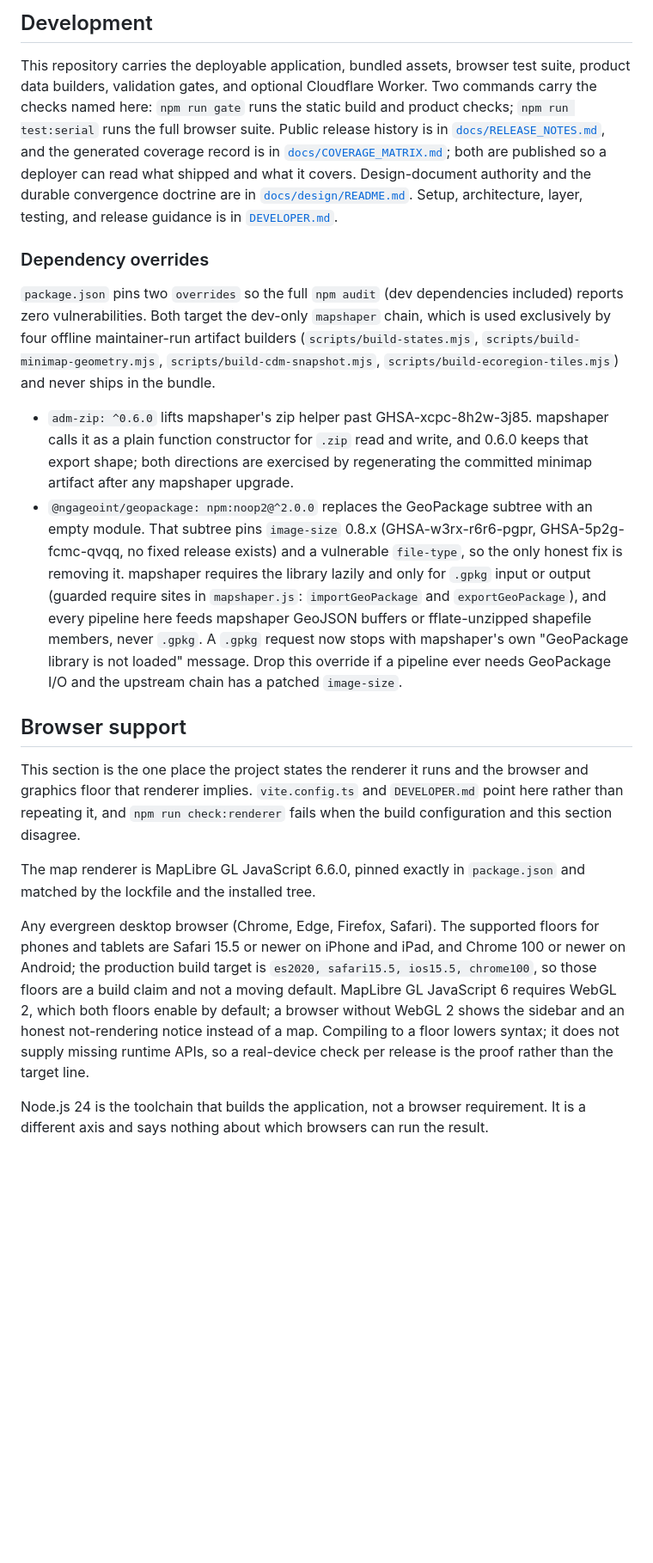
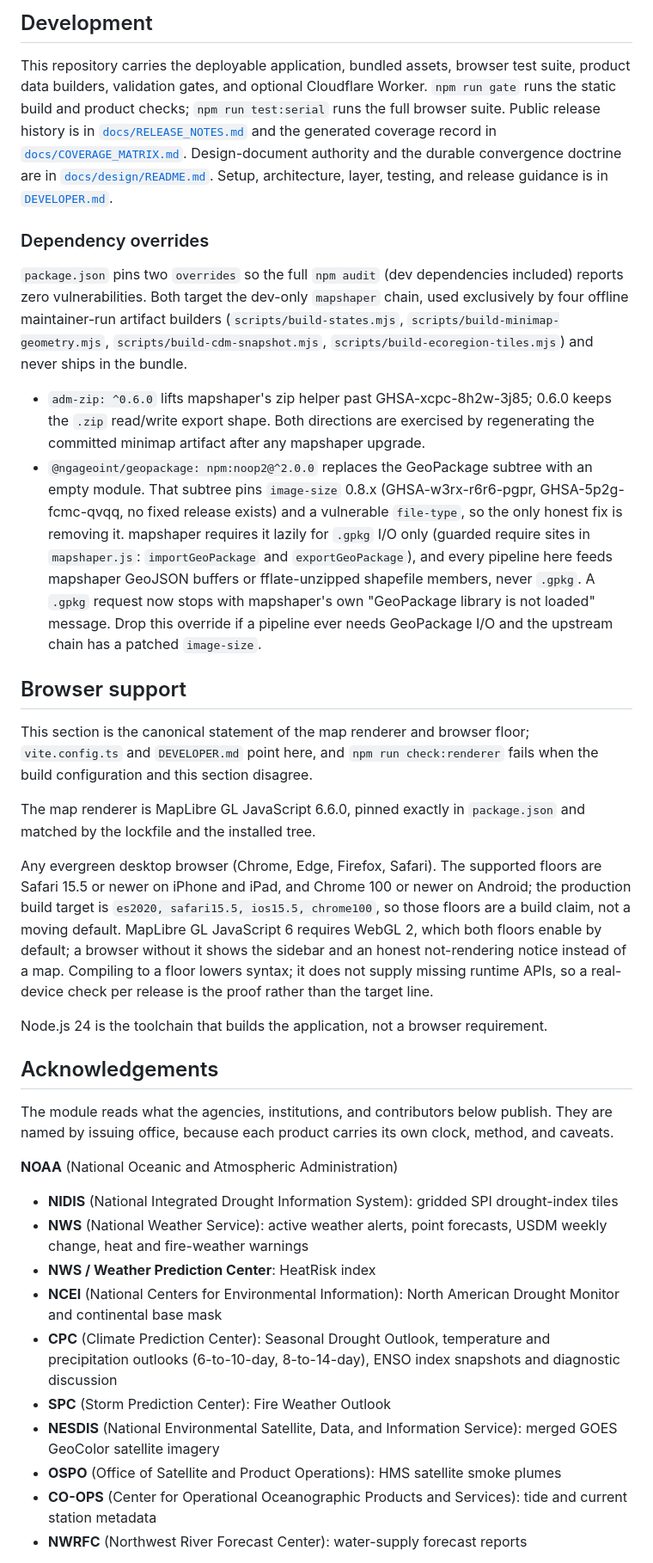
Before and after one commit to atniclimate/dynamic-drought-module, a Markdown page: README.md, the part around one of its changes. Shown at 86% size. Rendered like a GitHub page; blank space fills up the shorter version.

Commit message:
docs: the README opens in the author's words; North American coverage, corrected source cells, and an acknowledgements section

```diff
--- a/README.md
+++ b/README.md
@@ -431,48 +403,44 @@ deployer keeps control of the deployment.
 
 This repository carries the deployable application, bundled assets,
 browser test suite, product data builders, validation gates, and optional
-Cloudflare Worker. Two commands carry the checks named here: `npm run gate`
-runs the static build and product checks; `npm run test:serial` runs the
-full browser suite. Public release history is in
-[`docs/RELEASE_NOTES.md`](docs/RELEASE_NOTES.md), and the generated
-coverage record is in
-[`docs/COVERAGE_MATRIX.md`](docs/COVERAGE_MATRIX.md); both are published
-so a deployer can read what shipped and what it covers.
-Design-document authority and the durable convergence doctrine are in
-[`docs/design/README.md`](docs/design/README.md). Setup, architecture, layer,
-testing, and release guidance is in [`DEVELOPER.md`](DEVELOPER.md).
+Cloudflare Worker. `npm run gate` runs the static build and product
+checks; `npm run test:serial` runs the full browser suite. Public release
+history is in [`docs/RELEASE_NOTES.md`](docs/RELEASE_NOTES.md) and the
+generated coverage record in
+[`docs/COVERAGE_MATRIX.md`](docs/COVERAGE_MATRIX.md). Design-document
+authority and the durable convergence doctrine are in
+[`docs/design/README.md`](docs/design/README.md). Setup, architecture,
+layer, testing, and release guidance is in [`DEVELOPER.md`](DEVELOPER.md).
 
 ### Dependency overrides
 
 `package.json` pins two `overrides` so the full `npm audit` (dev
 dependencies included) reports zero vulnerabilities. Both target the
-dev-only `mapshaper` chain, which is used exclusively by four offline
-maintainer-run artifact builders (`scripts/build-states.mjs`,
+dev-only `mapshaper` chain, used exclusively by four offline maintainer-run
+artifact builders (`scripts/build-states.mjs`,
 `scripts/build-minimap-geometry.mjs`, `scripts/build-cdm-snapshot.mjs`,
 `scripts/build-ecoregion-tiles.mjs`) and never ships in the bundle.
 
 - `adm-zip: ^0.6.0` lifts mapshaper's zip helper past
-  GHSA-xcpc-8h2w-3j85. mapshaper calls it as a plain function
-  constructor for `.zip` read and write, and 0.6.0 keeps that export
-  shape; both directions are exercised by regenerating the committed
-  minimap artifact after any mapshaper upgrade.
+  GHSA-xcpc-8h2w-3j85; 0.6.0 keeps the `.zip` read/write export shape.
+  Both directions are exercised by regenerating the committed minimap
+  artifact after any mapshaper upgrade.
 - `@ngageoint/geopackage: npm:noop2@^2.0.0` replaces the GeoPackage
   subtree with an empty module. That subtree pins `image-size` 0.8.x
   (GHSA-w3rx-r6r6-pgpr, GHSA-5p2g-fcmc-qvqq, no fixed release exists)
   and a vulnerable `file-type`, so the only honest fix is removing it.
-  mapshaper requires the library lazily and only for `.gpkg` input or
-  output (guarded require sites in `mapshaper.js`: `importGeoPackage`
-  and `exportGeoPackage`), and every pipeline here feeds mapshaper
-  GeoJSON buffers or fflate-unzipped shapefile members, never `.gpkg`.
-  A `.gpkg` request now stops with mapshaper's own "GeoPackage library
-  is not loaded" message. Drop this override if a pipeline ever needs
-  GeoPackage I/O and the upstream chain has a patched `image-size`.
+  mapshaper requires it lazily for `.gpkg` I/O only (guarded require
+  sites in `mapshaper.js`: `importGeoPackage` and `exportGeoPackage`),
+  and every pipeline here feeds mapshaper GeoJSON buffers or
+  fflate-unzipped shapefile members, never `.gpkg`. A `.gpkg` request
+  now stops with mapshaper's own "GeoPackage library is not loaded"
+  message. Drop this override if a pipeline ever needs GeoPackage I/O
+  and the upstream chain has a patched `image-size`.
 
 ## Browser support
 
-This section is the one place the project states the renderer it runs and
-the browser and graphics floor that renderer implies. `vite.config.ts` and
-`DEVELOPER.md` point here rather than repeating it, and
+This section is the canonical statement of the map renderer and browser
+floor; `vite.config.ts` and `DEVELOPER.md` point here, and
 `npm run check:renderer` fails when the build configuration and this
 section disagree.
 
@@ -480,15 +448,43 @@ The map renderer is MapLibre GL JavaScript 6.6.0, pinned exactly in
 `package.json` and matched by the lockfile and the installed tree.
 
 Any evergreen desktop browser (Chrome, Edge, Firefox, Safari). The
-supported floors for phones and tablets are Safari 15.5 or newer on iPhone
-and iPad, and Chrome 100 or newer on Android; the production build target
-is `es2020, safari15.5, ios15.5, chrome100`, so those floors are a build
-claim and not a moving default. MapLibre GL JavaScript 6 requires WebGL 2,
-which both floors enable by default; a browser without WebGL 2 shows the
-sidebar and an honest not-rendering notice instead of a map. Compiling to a
-floor lowers syntax; it does not supply missing runtime APIs, so a
+supported floors are Safari 15.5 or newer on iPhone and iPad, and
+Chrome 100 or newer on Android; the production build target is
+`es2020, safari15.5, ios15.5, chrome100`, so those floors are a build
+claim, not a moving default. MapLibre GL JavaScript 6 requires WebGL 2,
+which both floors enable by default; a browser without it shows the
+sidebar and an honest not-rendering notice instead of a map. Compiling to
+a floor lowers syntax; it does not supply missing runtime APIs, so a
 real-device check per release is the proof rather than the target line.
 
 Node.js 24 is the toolchain that builds the application, not a browser
-requirement. It is a different axis and says nothing about which browsers
-can run the result.
+requirement.
+
+## Acknowledgements
+
+The module reads what the agencies, institutions, and contributors below
+publish. They are named by issuing office, because each product carries
+its own clock, method, and caveats.
+
+**NOAA** (National Oceanic and Atmospheric Administration)
+
+- **NIDIS** (National Integrated Drought Information System): gridded SPI
+  drought-index tiles
+- **NWS** (National Weather Service): active weather alerts, point
+  forecasts, USDM weekly change, heat and fire-weather warnings
+- **NWS / Weather Prediction Center**: HeatRisk index
+- **NCEI** (National Centers for Environmental Information): North American
+  Drought Monitor and continental base mask
+- **CPC** (Climate Prediction Center): Seasonal Drought Outlook,
+  temperature and precipitation outlooks (6-to-10-day, 8-to-14-day), ENSO
+  index snapshots and diagnostic discussion
+- **SPC** (Storm Prediction Center): Fire Weather Outlook
+- **NESDIS** (National Environmental Satellite, Data, and Information
+  Service): merged GOES GeoColor satellite imagery
+- **OSPO** (Office of Satellite and Product Operations): HMS satellite
+  smoke plumes
+- **CO-OPS** (Center for Operational Oceanographic Products and Services):
+  tide and current station metadata
+- **NWRFC** (Northwest River Forecast Center): water-supply forecast
+  reports
+
```
Also changed, not shown: other parts of README.md (+279 -219 lines).
